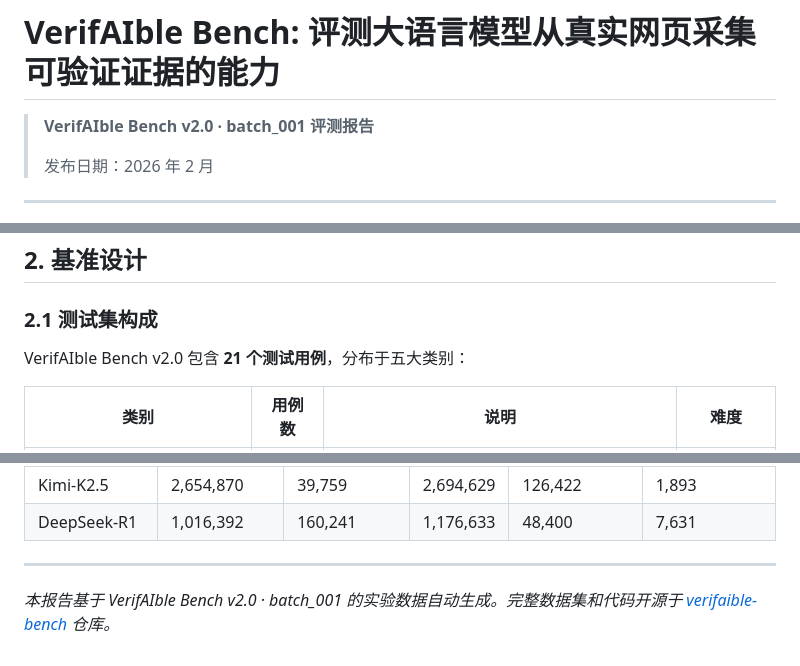
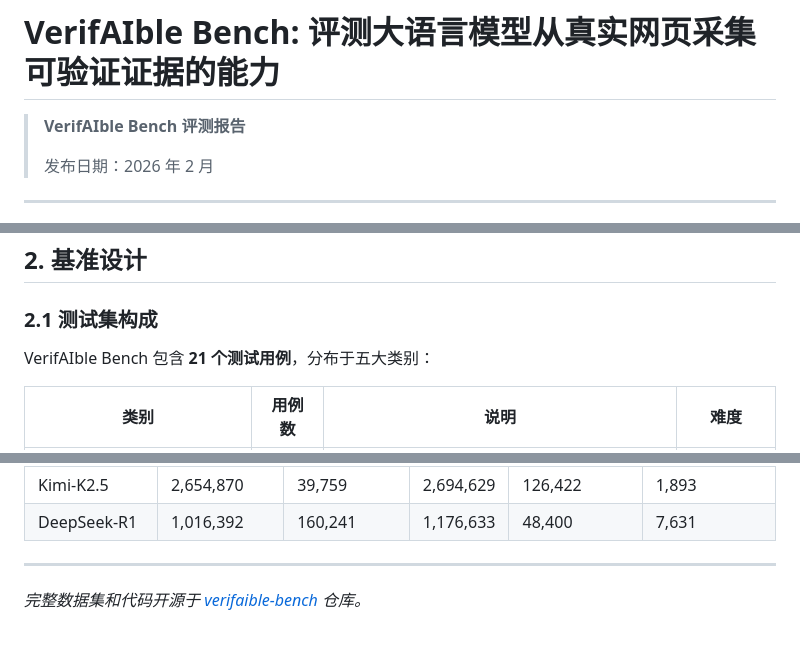
Before and after one commit to ChizhongWang/verifaible-bench, a Markdown page: docs/bench-report-zh.md, 3 parts joined by grey strips. GitHub-like rendering.

Commit message:
chore: 移除内部版本编号（v2.0 / batch_001）
Co-Authored-By: Claude Opus 4.6 <noreply@anthropic.com>

```diff
--- a/docs/bench-report-zh.md
+++ b/docs/bench-report-zh.md
@@ -1,6 +1,6 @@
 # VerifAIble Bench: 评测大语言模型从真实网页采集可验证证据的能力
 
-> **VerifAIble Bench v2.0 · batch_001 评测报告**
+> **VerifAIble Bench 评测报告**
 >
 > 发布日期：2026 年 2 月
 
@@ -41,7 +41,7 @@
 
 ### 2.1 测试集构成
 
-VerifAIble Bench v2.0 包含 **21 个测试用例**，分布于五大类别：
+VerifAIble Bench 包含 **21 个测试用例**，分布于五大类别：
 
 | 类别 | 用例数 | 说明 | 难度 |
 |------|--------|------|------|
@@ -327,4 +326,4 @@ R1 将大量计算资源用于生成 CoT 推理文本，但这些推理并未转
 
 ---
 
-*本报告基于 VerifAIble Bench v2.0 · batch_001 的实验数据自动生成。完整数据集和代码开源于 [verifaible-bench](https://github.com/verifaible/verifaible-bench) 仓库。*
+*完整数据集和代码开源于 [verifaible-bench](https://github.com/verifaible/verifaible-bench) 仓库。*
```
Also changed, not shown: other parts of docs/bench-report-zh.md (+0 -1 lines), docs/bench-report-en.md (+3 -4 lines).
